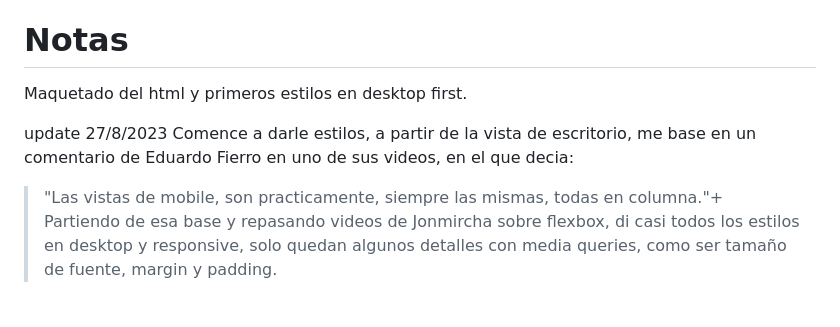
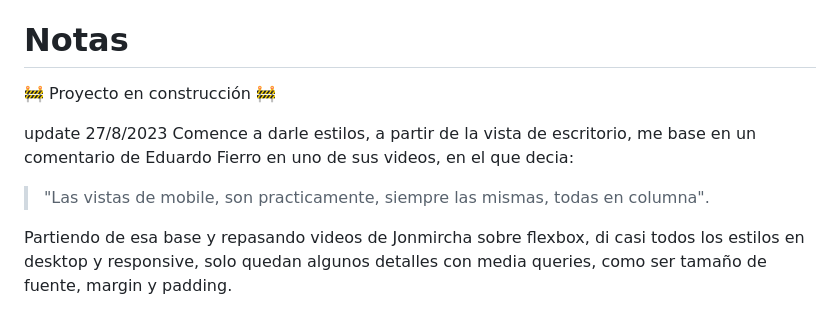
Before and after one commit to AlejandroLaLoggia/clipboard-landing-page, a Markdown page: README.md, the part around the change. Drawn GitHub-style.

Commit message:
corregida cita readme

```diff
--- a/README.md
+++ b/README.md
@@ -3,11 +3,13 @@
 This is a solution to the [Clipboard landing page challenge on Frontend Mentor](https://www.frontendmentor.io/challenges/clipboard-landing-page-5cc9bccd6c4c91111378ecb9). Frontend Mentor challenges help you improve your coding skills by building realistic projects.
 
 # Notas
-Maquetado del html y primeros estilos en desktop first.
+
+:construction: Proyecto en construcción :construction:
 
 update 27/8/2023
 Comence a darle estilos, a partir de la vista de escritorio, me base en un comentario de Eduardo Fierro en uno de sus videos, en el que decia:
-> "Las vistas de mobile, son practicamente, siempre las mismas, todas en columna."+
+> "Las vistas de mobile, son practicamente, siempre las mismas, todas en columna".
+
 Partiendo de esa base y repasando videos de Jonmircha sobre flexbox, di casi todos los estilos en desktop y responsive, solo quedan algunos detalles con media queries, como ser tamaño de fuente, margin y padding.
 
 <!-- ## Table of contents
```
